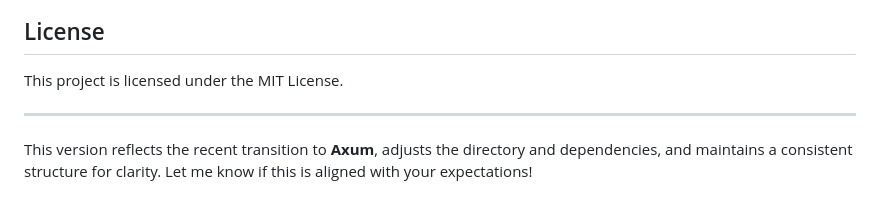
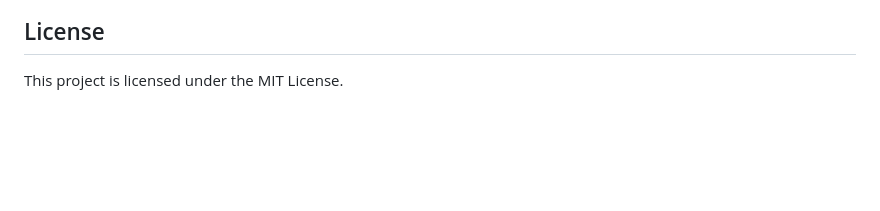
Before and after one commit to space-bacon/my_rust_cms, a Markdown page: README.md, the part around the change. Rendered like a GitHub page; blank space fills up the shorter version.

```diff
--- a/README.md
+++ b/README.md
@@ -178,7 +178,3 @@ Contributions are welcome! Please open issues or pull requests if you find bugs
 ## License
 
 This project is licensed under the MIT License.
-
----
-
-This version reflects the recent transition to **Axum**, adjusts the directory and dependencies, and maintains a consistent structure for clarity. Let me know if this is aligned with your expectations!
```
